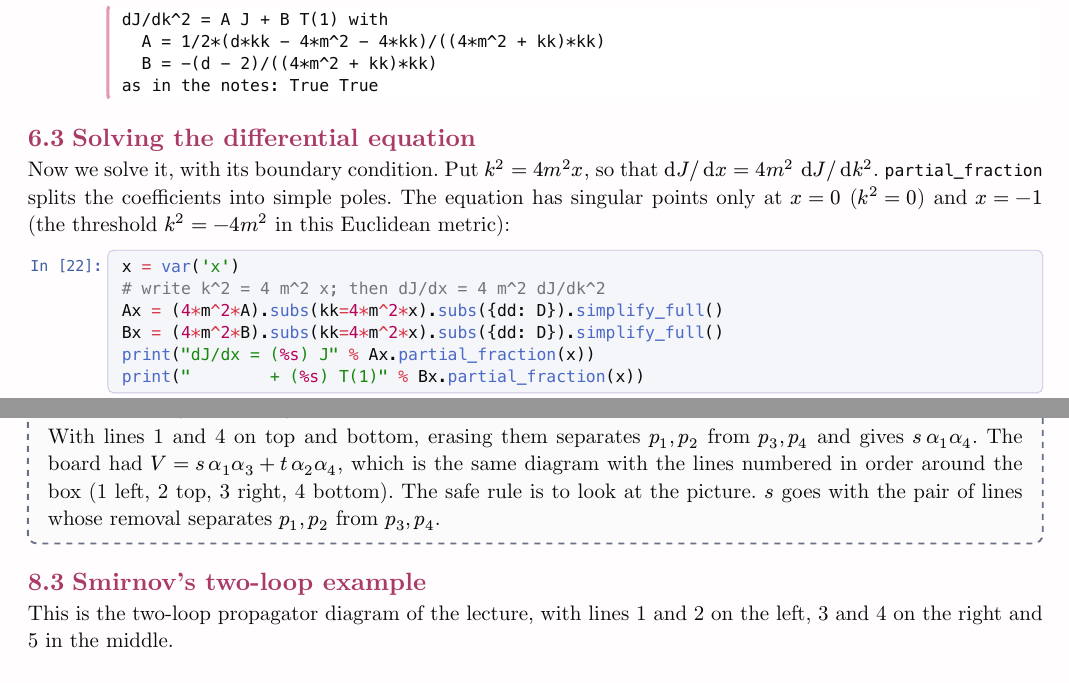
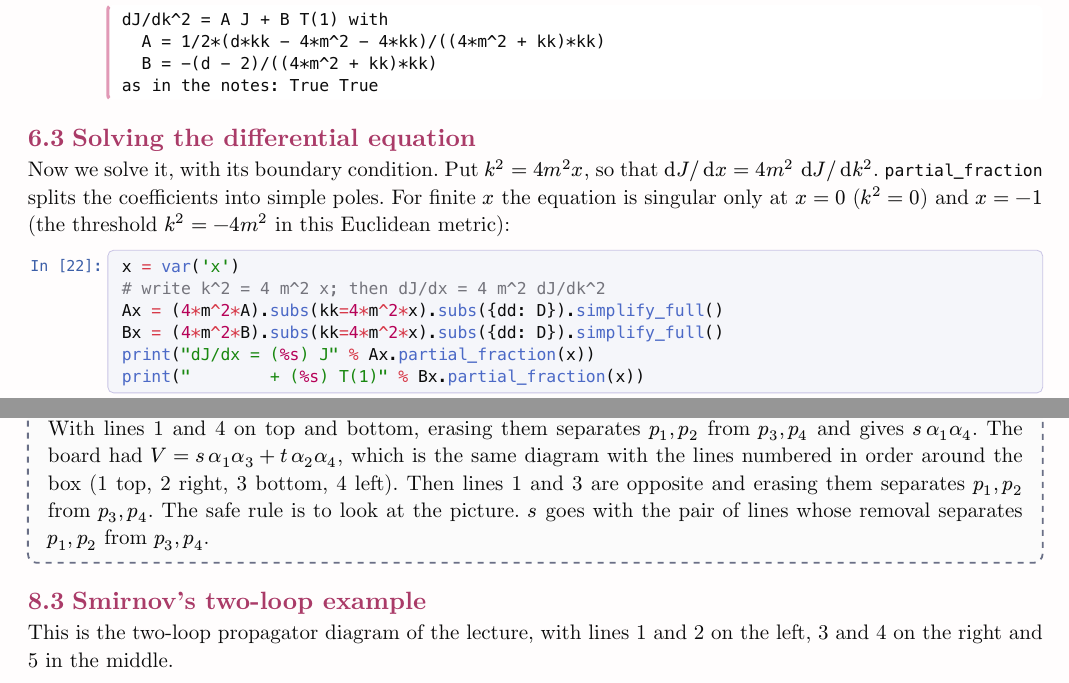
Before and after one commit to aburousan/feynsage, a Typst document (docs/tutorial/feynsage_tutorial.typ): two parts of pages 11 and 17 of 26, joined at a grey line, cut so that both start at the same text. The pictures show the PDF file docs/tutorial/feynsage_tutorial.pdf that the author committed with the source.

Commit message:
Tutorial: board numbering of the box (1 top, 2 right, 3 bottom, 4 left); singular points at finite x

```diff
--- a/docs/tutorial/feynsage_tutorial.typ
+++ b/docs/tutorial/feynsage_tutorial.typ
@@ -242,7 +242,7 @@ $ (dif J)/(dif k^2) + 1/2 [1/k^2 - (D - 3)/(k^2 + 4m^2)] J = -(D - 2)/(4 m^2) [1
 #cell("bubde")
 == Solving the differential equation
 
-Now we solve it, with its boundary condition. Put $k^2 = 4 m^2 x$, so that $dif J\/dif x = 4 m^2 thin dif J\/dif k^2$. `partial_fraction` splits the coefficients into simple poles. The equation has singular points only at $x = 0$ ($k^2 = 0$) and $x = -1$ (the threshold $k^2 = -4m^2$ in this Euclidean metric):
+Now we solve it, with its boundary condition. Put $k^2 = 4 m^2 x$, so that $dif J\/dif x = 4 m^2 thin dif J\/dif k^2$. `partial_fraction` splits the coefficients into simple poles. For finite $x$ the equation is singular only at $x = 0$ ($k^2 = 0$) and $x = -1$ (the threshold $k^2 = -4m^2$ in this Euclidean metric):
 #cell("dex")
 #func("expr.subs(kk=...),  expr.subs({dd: D}),  expr.partial_fraction(x)", what: "Sage")[
   `subs` replaces a variable. The keyword form `subs(kk=...)` works when the Python name and the Sage name are the same. `dd` is the Sage variable printed `d`, so it goes in a dictionary. `partial_fraction(x)` writes a rational function of `x` as a sum of simple fractions.
@@ -341,7 +341,7 @@ The massless box with $p_i^2 = 0$, $s = (p_1 + p_2)^2$ and $t = (p_1 + p_3)^2$,
 All six 2-trees. Only the two that cut the box into a left and a right half, or a top and a bottom half, carry momentum. The other four cut off a single corner, which receives only one $p_i$ with $p_i^2 = 0$, so they do not contribute (the grey pictures of the lecture). The small helper `momentum_in` adds up the momenta entering one piece:
 #cell("box2trees", fig: 72%)
 #note(title: "The labels matter")[
-  With lines 1 and 4 on top and bottom, erasing them separates $p_1, p_2$ from $p_3, p_4$ and gives $s thin alpha_1 alpha_4$. The board had $V = s thin alpha_1 alpha_3 + t thin alpha_2 alpha_4$, which is the same diagram with the lines numbered in order around the box (1 left, 2 top, 3 right, 4 bottom). The safe rule is to look at the picture. $s$ goes with the pair of lines whose removal separates $p_1, p_2$ from $p_3, p_4$.
+  With lines 1 and 4 on top and bottom, erasing them separates $p_1, p_2$ from $p_3, p_4$ and gives $s thin alpha_1 alpha_4$. The board had $V = s thin alpha_1 alpha_3 + t thin alpha_2 alpha_4$, which is the same diagram with the lines numbered in order around the box (1 top, 2 right, 3 bottom, 4 left). Then lines 1 and 3 are opposite and erasing them separates $p_1, p_2$ from $p_3, p_4$. The safe rule is to look at the picture. $s$ goes with the pair of lines whose removal separates $p_1, p_2$ from $p_3, p_4$.
 ]
 
 == Smirnov's two-loop example
```
Also changed, not shown: docs/tutorial/feynsage_tutorial.pdf.
